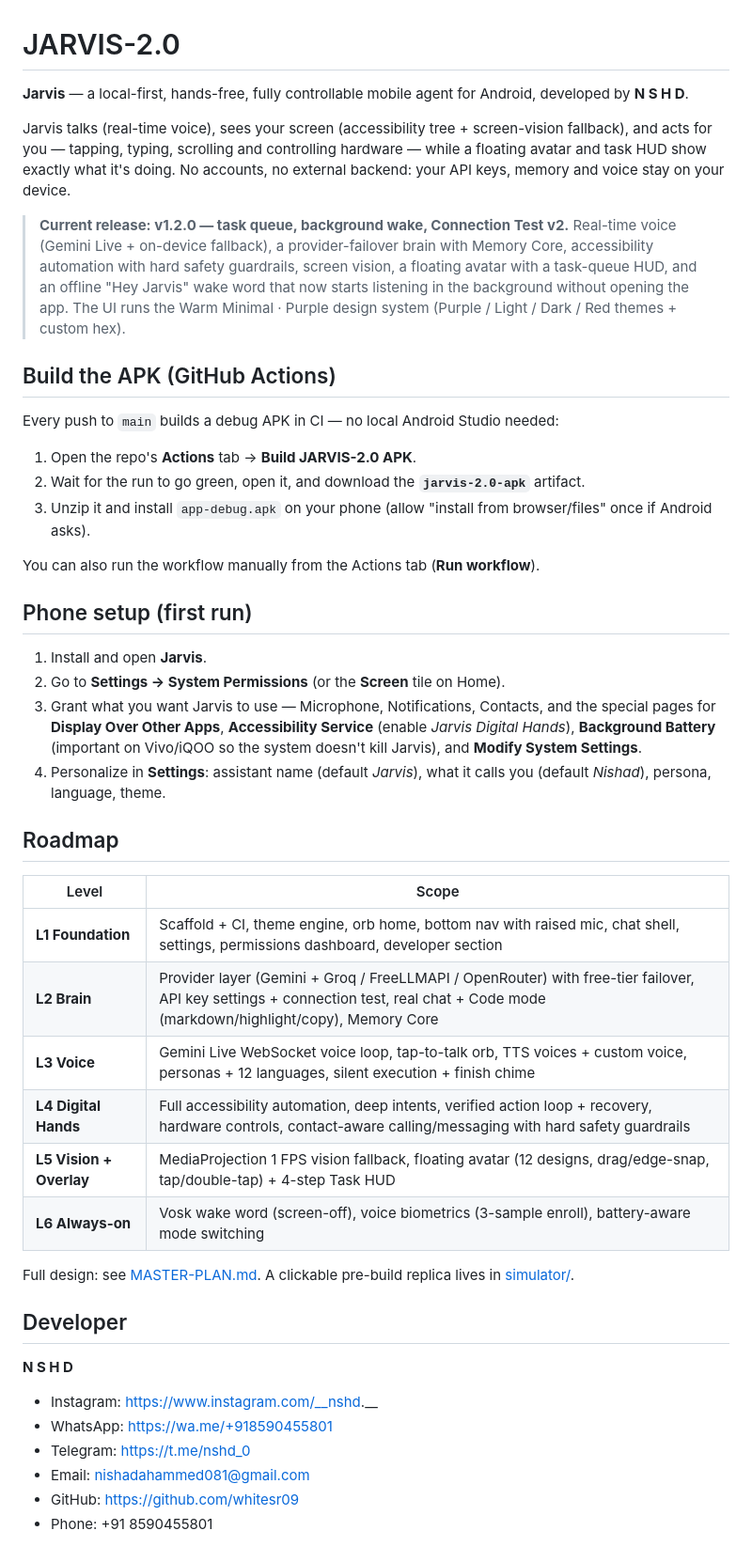
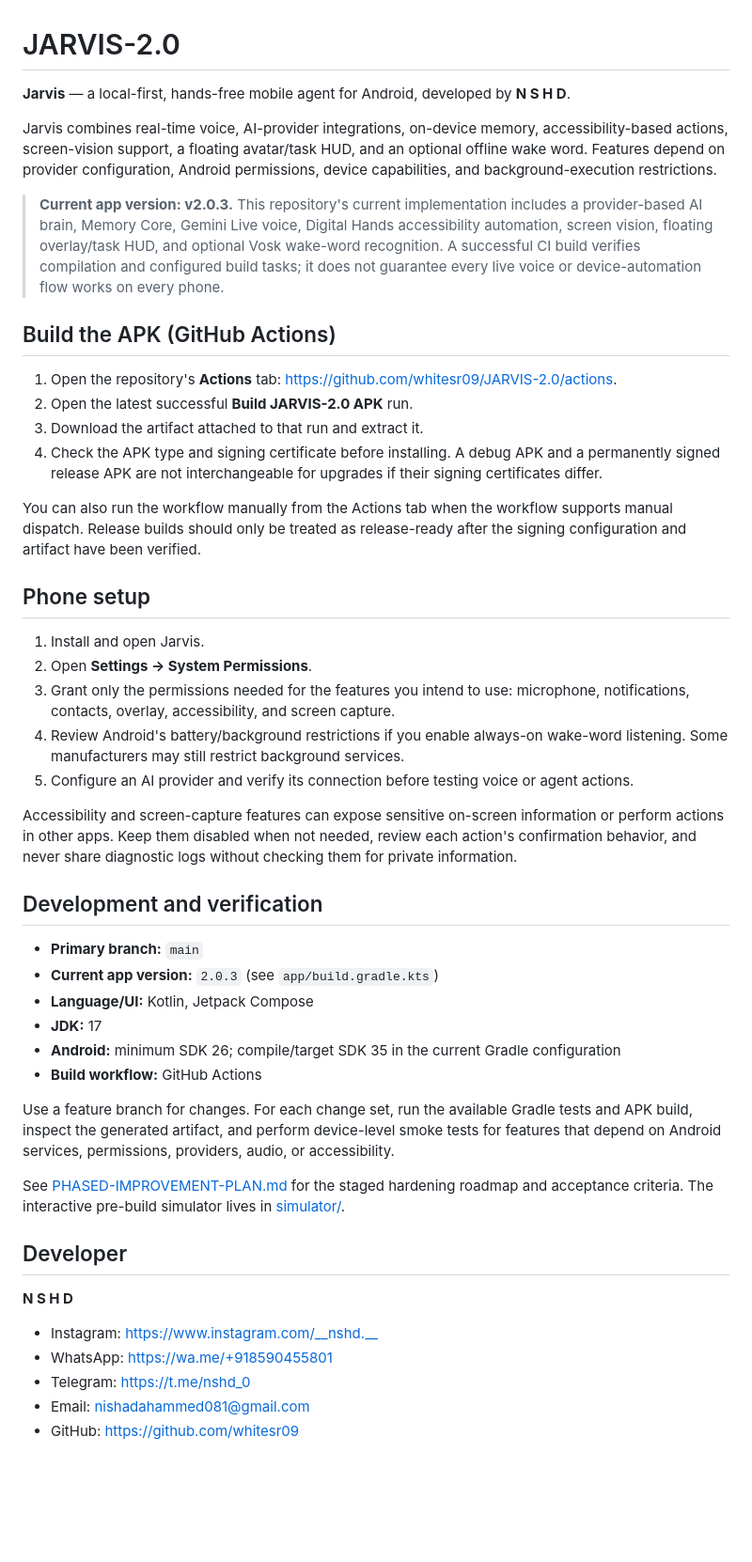
Before and after one commit to whitesr09/JARVIS-2.0, a Markdown page: README.md, the part around the change. Shown at 94% size. GitHub-like rendering; blank space fills up the shorter version.

Commit message:
docs: update README for v2.0.3 and release verification

```diff
--- a/README.md
+++ b/README.md
@@ -1,48 +1,49 @@
 # JARVIS-2.0
 
-**Jarvis** — a local-first, hands-free, fully controllable mobile agent for Android, developed by **N S H D**.
+**Jarvis** — a local-first, hands-free mobile agent for Android, developed by **N S H D**.
 
-Jarvis talks (real-time voice), sees your screen (accessibility tree + screen-vision fallback), and acts for you — tapping, typing, scrolling and controlling hardware — while a floating avatar and task HUD show exactly what it's doing. No accounts, no external backend: your API keys, memory and voice stay on your device.
+Jarvis combines real-time voice, AI-provider integrations, on-device memory, accessibility-based actions, screen-vision support, a floating avatar/task HUD, and an optional offline wake word. Features depend on provider configuration, Android permissions, device capabilities, and background-execution restrictions.
 
-> **Current release: v1.2.0 — task queue, background wake, Connection Test v2.** Real-time voice (Gemini Live + on-device fallback), a provider-failover brain with Memory Core, accessibility automation with hard safety guardrails, screen vision, a floating avatar with a task-queue HUD, and an offline "Hey Jarvis" wake word that now starts listening in the background without opening the app. The UI runs the Warm Minimal · Purple design system (Purple / Light / Dark / Red themes + custom hex).
+> **Current app version: v2.0.3.** This repository's current implementation includes a provider-based AI brain, Memory Core, Gemini Live voice, Digital Hands accessibility automation, screen vision, floating overlay/task HUD, and optional Vosk wake-word recognition. A successful CI build verifies compilation and configured build tasks; it does not guarantee every live voice or device-automation flow works on every phone.
 
 ## Build the APK (GitHub Actions)
 
-Every push to `main` builds a debug APK in CI — no local Android Studio needed:
+1. Open the repository's **Actions** tab: <https://github.com/whitesr09/JARVIS-2.0/actions>.
+2. Open the latest successful **Build JARVIS-2.0 APK** run.
+3. Download the artifact attached to that run and extract it.
+4. Check the APK type and signing certificate before installing. A debug APK and a permanently signed release APK are not interchangeable for upgrades if their signing certificates differ.
 
-1. Open the repo's **Actions** tab → **Build JARVIS-2.0 APK**.
-2. Wait for the run to go green, open it, and download the **`jarvis-2.0-apk`** artifact.
-3. Unzip it and install `app-debug.apk` on your phone (allow "install from browser/files" once if Android asks).
+You can also run the workflow manually from the Actions tab when the workflow supports manual dispatch. Release builds should only be treated as release-ready after the signing configuration and artifact have been verified.
 
-You can also run the workflow manually from the Actions tab (**Run workflow**).
+## Phone setup
 
-## Phone setup (first run)
+1. Install and open Jarvis.
+2. Open **Settings → System Permissions**.
+3. Grant only the permissions needed for the features you intend to use: microphone, notifications, contacts, overlay, accessibility, and screen capture.
+4. Review Android's battery/background restrictions if you enable always-on wake-word listening. Some manufacturers may still restrict background services.
+5. Configure an AI provider and verify its connection before testing voice or agent actions.
 
-1. Install and open **Jarvis**.
-2. Go to **Settings → System Permissions** (or the **Screen** tile on Home).
-3. Grant what you want Jarvis to use — Microphone, Notifications, Contacts, and the special pages for **Display Over Other Apps**, **Accessibility Service** (enable *Jarvis Digital Hands*), **Background Battery** (important on Vivo/iQOO so the system doesn't kill Jarvis), and **Modify System Settings**.
-4. Personalize in **Settings**: assistant name (default *Jarvis*), what it calls you (default *Nishad*), persona, language, theme.
+Accessibility and screen-capture features can expose sensitive on-screen information or perform actions in other apps. Keep them disabled when not needed, review each action's confirmation behavior, and never share diagnostic logs without checking them for private information.
 
-## Roadmap
+## Development and verification
 
-| Level | Scope |
-|---|---|
-| **L1 Foundation** | Scaffold + CI, theme engine, orb home, bottom nav with raised mic, chat shell, settings, permissions dashboard, developer section |
-| **L2 Brain** | Provider layer (Gemini + Groq / FreeLLMAPI / OpenRouter) with free-tier failover, API key settings + connection test, real chat + Code mode (markdown/highlight/copy), Memory Core |
-| **L3 Voice** | Gemini Live WebSocket voice loop, tap-to-talk orb, TTS voices + custom voice, personas + 12 languages, silent execution + finish chime |
-| **L4 Digital Hands** | Full accessibility automation, deep intents, verified action loop + recovery, hardware controls, contact-aware calling/messaging with hard safety guardrails |
-| **L5 Vision + Overlay** | MediaProjection 1 FPS vision fallback, floating avatar (12 designs, drag/edge-snap, tap/double-tap) + 4-step Task HUD |
-| **L6 Always-on** | Vosk wake word (screen-off), voice biometrics (3-sample enroll), battery-aware mode switching |
+- **Primary branch:** `main`
+- **Current app version:** `2.0.3` (see `app/build.gradle.kts`)
+- **Language/UI:** Kotlin, Jetpack Compose
+- **JDK:** 17
+- **Android:** minimum SDK 26; compile/target SDK 35 in the current Gradle configuration
+- **Build workflow:** GitHub Actions
 
-Full design: see [MASTER-PLAN.md](MASTER-PLAN.md). A clickable pre-build replica lives in [simulator/](simulator/).
+Use a feature branch for changes. For each change set, run the available Gradle tests and APK build, inspect the generated artifact, and perform device-level smoke tests for features that depend on Android services, permissions, providers, audio, or accessibility.
+
+See [PHASED-IMPROVEMENT-PLAN.md](PHASED-IMPROVEMENT-PLAN.md) for the staged hardening roadmap and acceptance criteria. The interactive pre-build simulator lives in [simulator/](simulator/).
 
 ## Developer
 
 **N S H D**
 
-- Instagram: https://www.instagram.com/__nshd.__
-- WhatsApp: https://wa.me/+918590455801
-- Telegram: https://t.me/nshd_0
+- Instagram: <https://www.instagram.com/__nshd.__>
+- WhatsApp: <https://wa.me/+918590455801>
+- Telegram: <https://t.me/nshd_0>
 - Email: nishadahammed081@gmail.com
-- GitHub: https://github.com/whitesr09
-- Phone: +91 8590455801
+- GitHub: <https://github.com/whitesr09>
```
